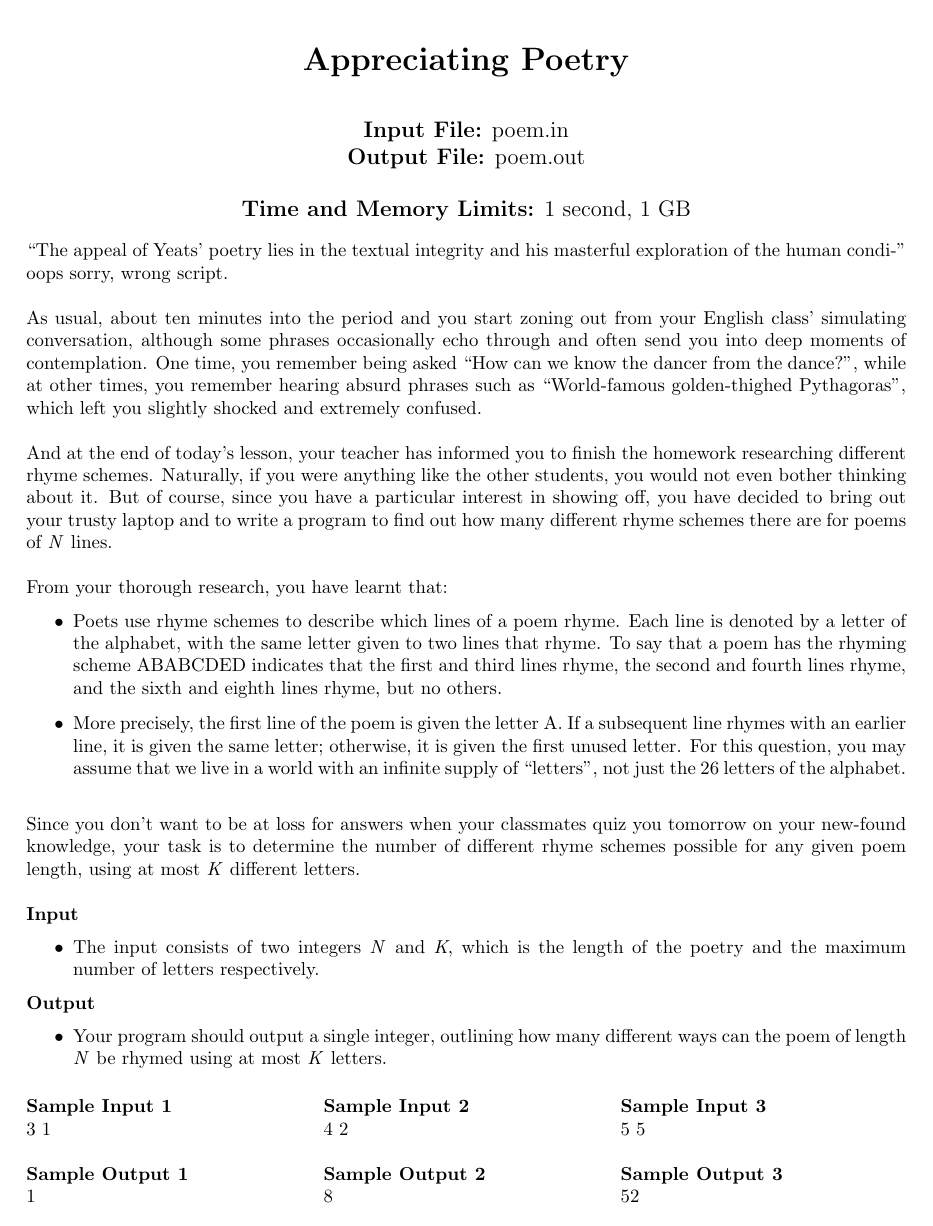
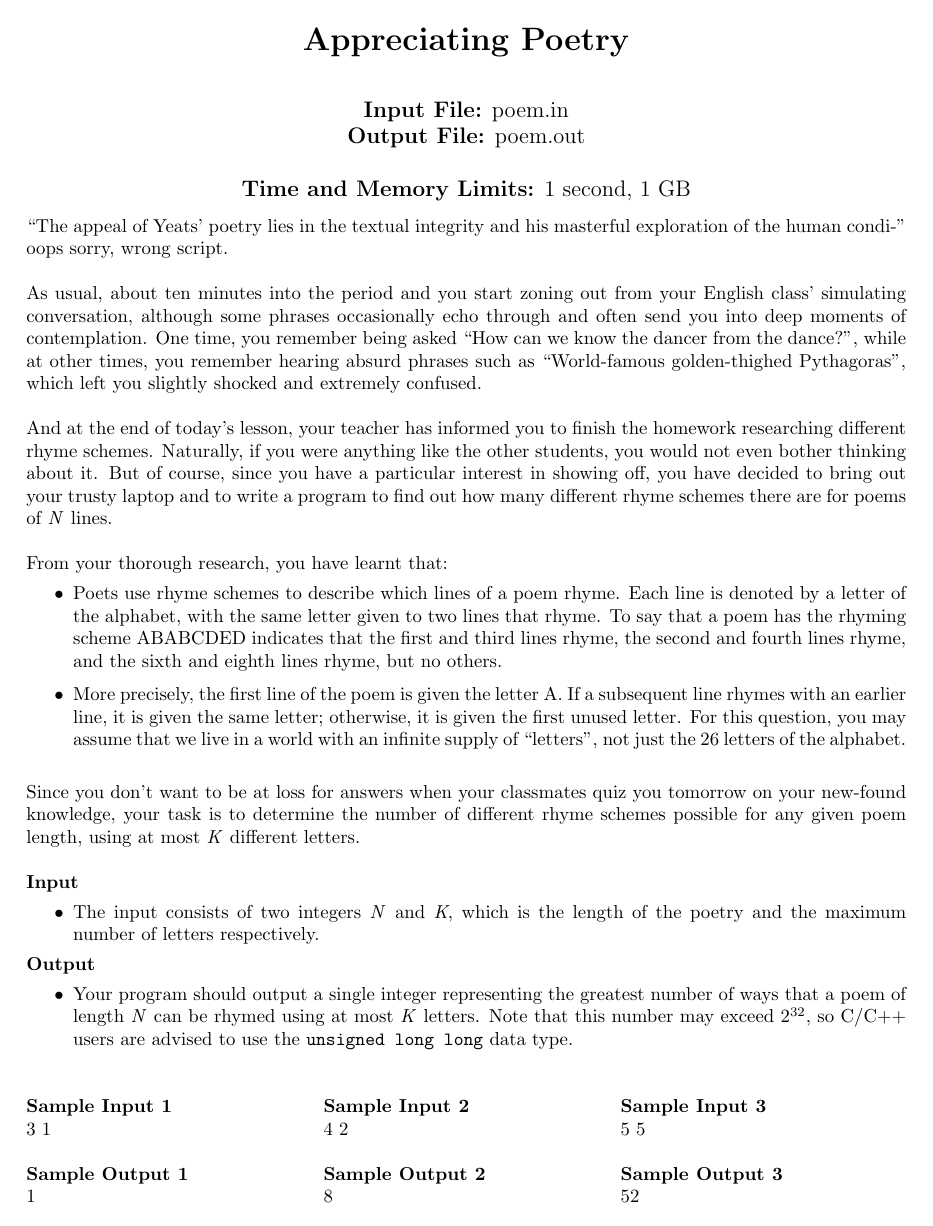
Before and after one commit to Jennivine/My-Informatics-Questions, a LaTeX document (Dynamic Programming/Appreciating Poetry.tex): page 1 of 2. Compiled offline with pdfLaTeX.

Commit message:
Update Appreciating Poetry.tex

```diff
--- a/Dynamic Programming/Appreciating Poetry.tex
+++ b/Dynamic Programming/Appreciating Poetry.tex
@@ -1,11 +1,11 @@
 \documentclass{article}
 
-\usepackage[bottom=0.9in,top=0.85in,left=1in,right=1in]{geometry}
+\usepackage[bottom=0.9in,top=0.9in,left=1in,right=1in]{geometry}
 \usepackage{nopageno}
 
 \setlength\parindent{0pt}
 
-\title{\textbf{Appreciating Poetry} \\
+\title{\vspace{-0.2in}\textbf{Appreciating Poetry} \\
 	\ \\
 	\large \textbf{Input File:} poem.in \\
 	\large \textbf{Output File:} poem.out \\
@@ -39,7 +39,8 @@ Since you don't want to be at loss for answers when your classmates quiz you tom
 
 \textbf{Output}
 \begin{itemize}
-	\item Your program should output a single integer, outlining how many different ways can the poem of length \emph{N} be rhymed using at most \emph{K} letters. \\
+	\item Your program should output a single integer representing the greatest number of ways that a poem of length \emph{N} can be rhymed using at most \emph{K} letters. Note that this number may exceed $2^{32}$, so C/C++ users are advised to use the \texttt{unsigned long long} data type. \\
+	\ \\
 \end{itemize}
 
 \begin{minipage} [b] {0.333\textwidth}
```
